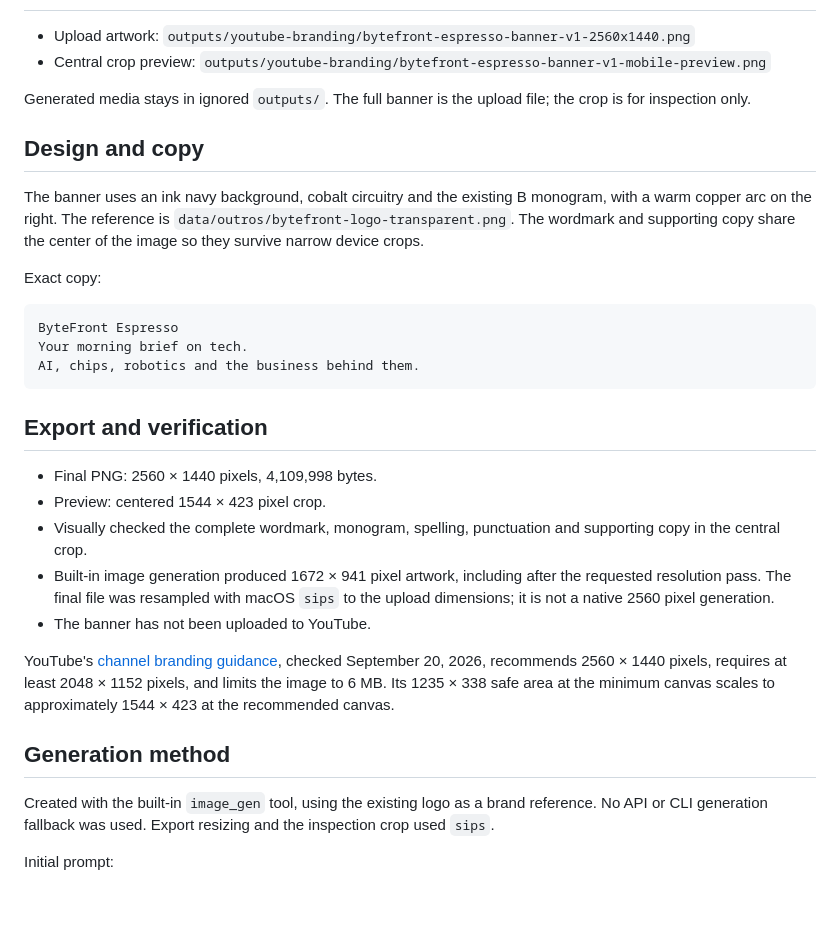
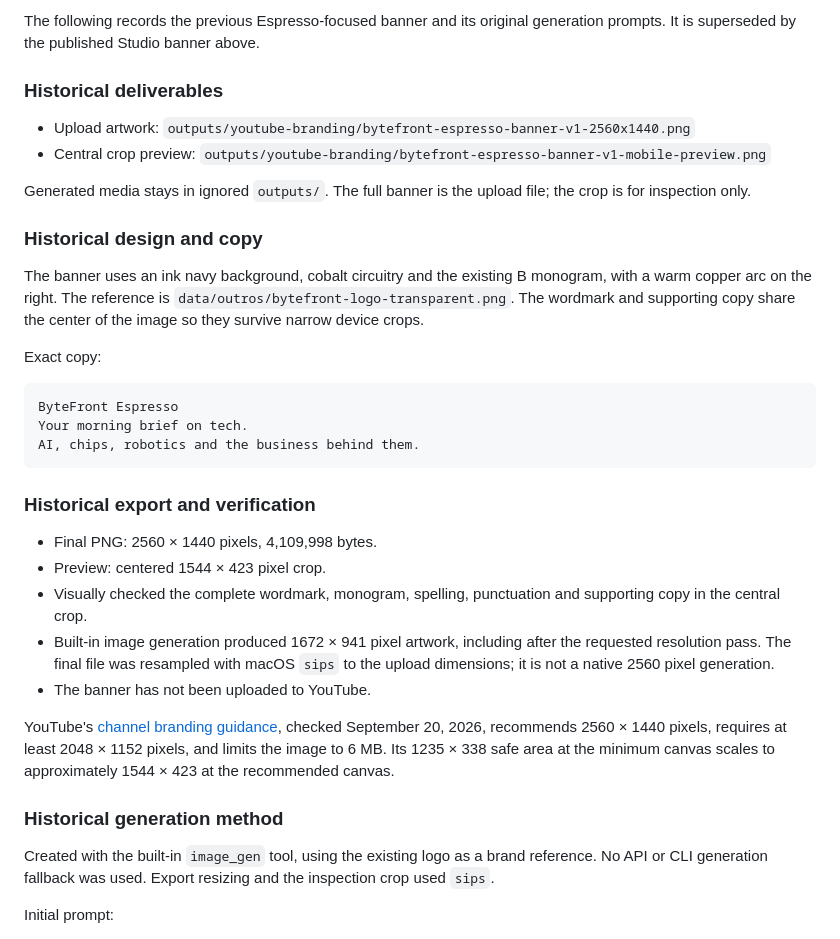
Before and after one commit to visiontrail/FrontierTechSN, a Markdown page: docs/YOUTUBE_CHANNEL_BANNER.md, the part around one of its changes. GitHub-like rendering; blank space fills up the shorter version.

Commit message:
Document published Bytefront Studio channel branding

````diff
--- a/docs/YOUTUBE_CHANNEL_BANNER.md
+++ b/docs/YOUTUBE_CHANNEL_BANNER.md
@@ -4,10 +70,13 @@
+The following records the previous Espresso-focused banner and its original generation prompts. It is superseded by the published Studio banner above.
+
+### Historical deliverables
 
 - Upload artwork: `outputs/youtube-branding/bytefront-espresso-banner-v1-2560x1440.png`
 - Central crop preview: `outputs/youtube-branding/bytefront-espresso-banner-v1-mobile-preview.png`
 
 Generated media stays in ignored `outputs/`. The full banner is the upload file; the crop is for inspection only.
 
-## Design and copy
+### Historical design and copy
 
 The banner uses an ink navy background, cobalt circuitry and the existing B monogram, with a warm copper arc on the right. The reference is `data/outros/bytefront-logo-transparent.png`. The wordmark and supporting copy share the center of the image so they survive narrow device crops.
 
@@ -19,7 +88,7 @@ Your morning brief on tech.
 AI, chips, robotics and the business behind them.
 ```
 
-## Export and verification
+### Historical export and verification
 
 - Final PNG: 2560 × 1440 pixels, 4,109,998 bytes.
 - Preview: centered 1544 × 423 pixel crop.
@@ -29,7 +98,7 @@ AI, chips, robotics and the business behind them.
 
 YouTube's [channel branding guidance](https://support.google.com/youtube/answer/10456525?co=GENIE.Platform%3DAndroid&hl=en), checked September 20, 2026, recommends 2560 × 1440 pixels, requires at least 2048 × 1152 pixels, and limits the image to 6 MB. Its 1235 × 338 safe area at the minimum canvas scales to approximately 1544 × 423 at the recommended canvas.
 
-## Generation method
+### Historical generation method
 
 Created with the built-in `image_gen` tool, using the existing logo as a brand reference. No API or CLI generation fallback was used. Export resizing and the inspection crop used `sips`.
 
````
Also changed, not shown: other parts of docs/YOUTUBE_CHANNEL_BANNER.md (+68 -2 lines).
